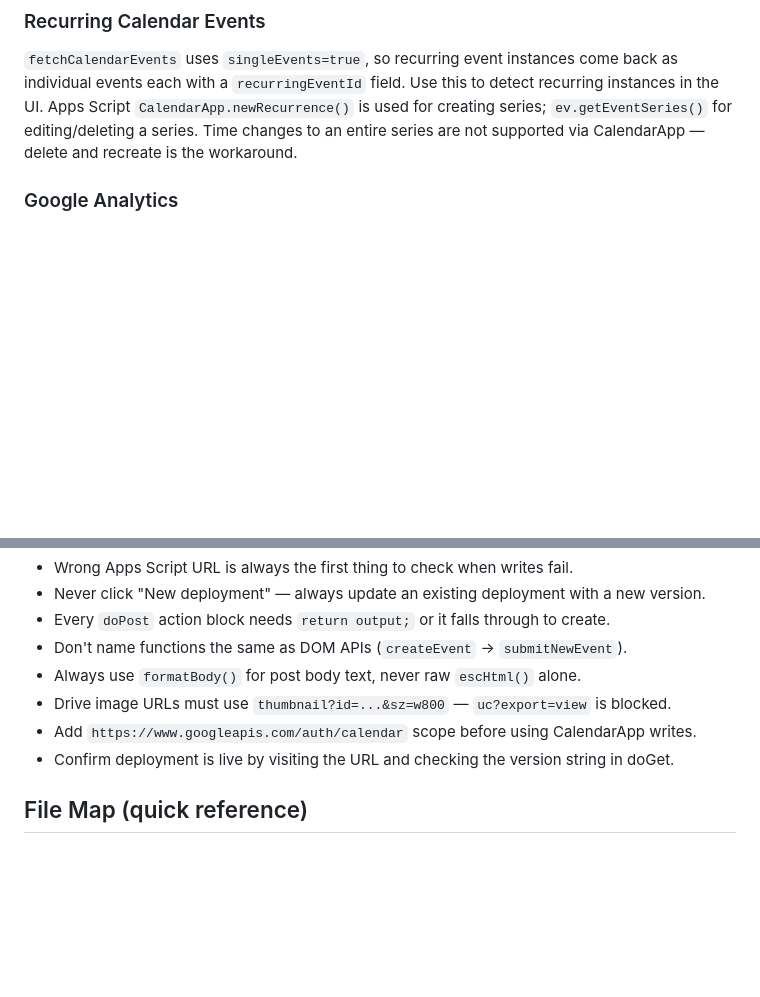
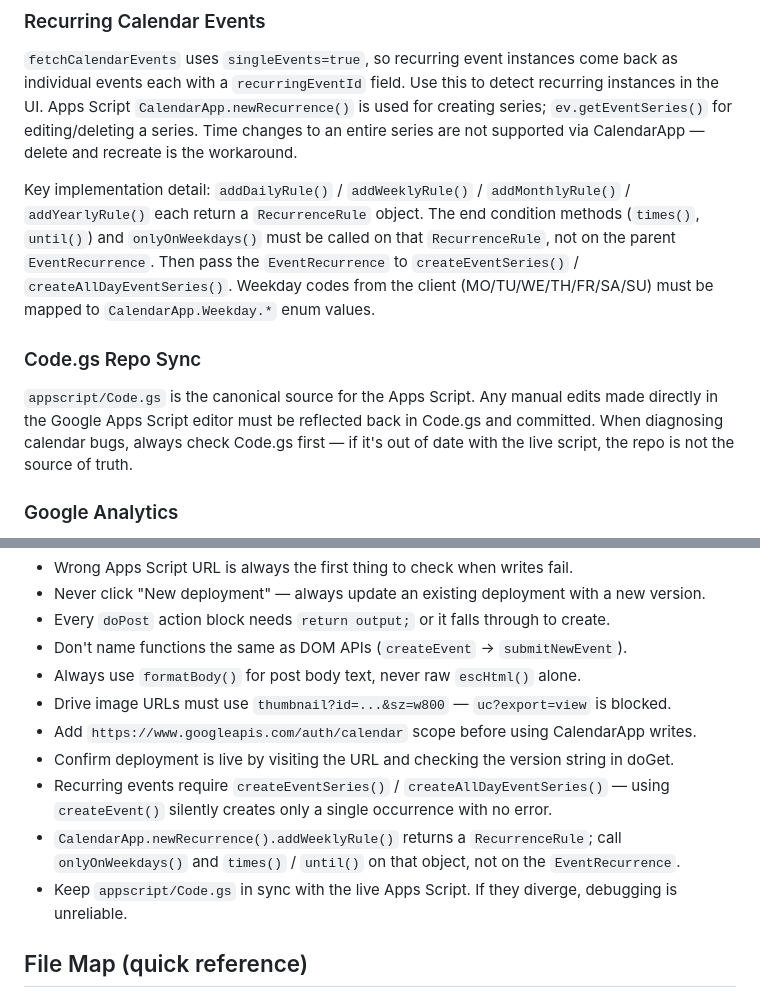
Before and after one commit to djmacneil/boisdale-station34, a Markdown page: CLAUDE.md, 2 parts joined by grey strips. Drawn GitHub-style; blank space fills up the shorter version.

Commit message:
Update docs for 2026-05-19: recurring event fix and Code.gs sync
Co-Authored-By: Claude Sonnet 4.6 <noreply@anthropic.com>

```diff
--- a/CLAUDE.md
+++ b/CLAUDE.md
@@ -49,6 +49,11 @@ Posts are grouped by category then by Active/Future/Expired status. Classificati
 ### Recurring Calendar Events
 `fetchCalendarEvents` uses `singleEvents=true`, so recurring event instances come back as individual events each with a `recurringEventId` field. Use this to detect recurring instances in the UI. Apps Script `CalendarApp.newRecurrence()` is used for creating series; `ev.getEventSeries()` for editing/deleting a series. Time changes to an entire series are not supported via CalendarApp — delete and recreate is the workaround.
 
+Key implementation detail: `addDailyRule()` / `addWeeklyRule()` / `addMonthlyRule()` / `addYearlyRule()` each return a `RecurrenceRule` object. The end condition methods (`times()`, `until()`) and `onlyOnWeekdays()` must be called on that `RecurrenceRule`, not on the parent `EventRecurrence`. Then pass the `EventRecurrence` to `createEventSeries()` / `createAllDayEventSeries()`. Weekday codes from the client (MO/TU/WE/TH/FR/SA/SU) must be mapped to `CalendarApp.Weekday.*` enum values.
+
+### Code.gs Repo Sync
+`appscript/Code.gs` is the canonical source for the Apps Script. Any manual edits made directly in the Google Apps Script editor must be reflected back in Code.gs and committed. When diagnosing calendar bugs, always check Code.gs first — if it's out of date with the live script, the repo is not the source of truth.
+
 ### Google Analytics
 GA4 tag `G-SKSZ174GDR` is in the `<head>` of every page. When adding new HTML pages, always include the gtag snippet immediately after `<head>`. The tag ID is `G-SKSZ174GDR`.
 
@@ -61,6 +66,9 @@ GA4 tag `G-SKSZ174GDR` is in the `<head>` of every page. When adding new HTML pa
 - Drive image URLs must use `thumbnail?id=...&sz=w800` — `uc?export=view` is blocked.
 - Add `https://www.googleapis.com/auth/calendar` scope before using CalendarApp writes.
 - Confirm deployment is live by visiting the URL and checking the version string in doGet.
+- Recurring events require `createEventSeries()` / `createAllDayEventSeries()` — using `createEvent()` silently creates only a single occurrence with no error.
+- `CalendarApp.newRecurrence().addWeeklyRule()` returns a `RecurrenceRule`; call `onlyOnWeekdays()` and `times()` / `until()` on that object, not on the `EventRecurrence`.
+- Keep `appscript/Code.gs` in sync with the live Apps Script. If they diverge, debugging is unreliable.
 
 ## File Map (quick reference)
 - Config: `js/config.js`
```
Also changed, not shown: CHANGELOG.md (+13 -0 lines), CURRENT_STATE.md (+8 -2 lines).
